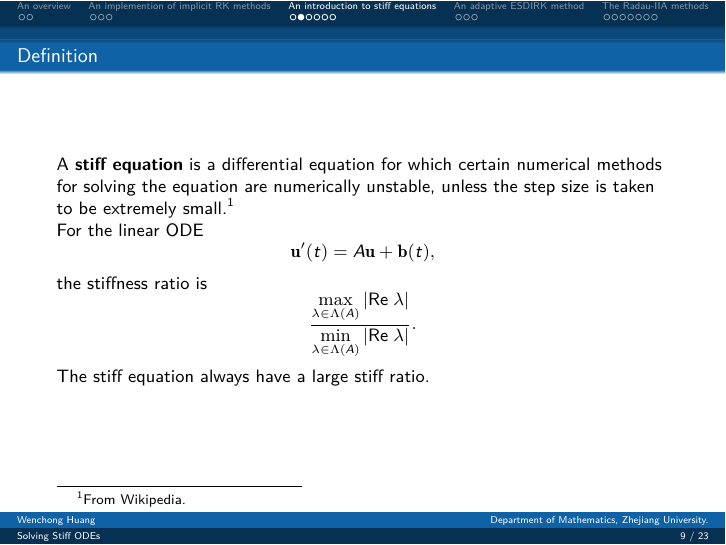
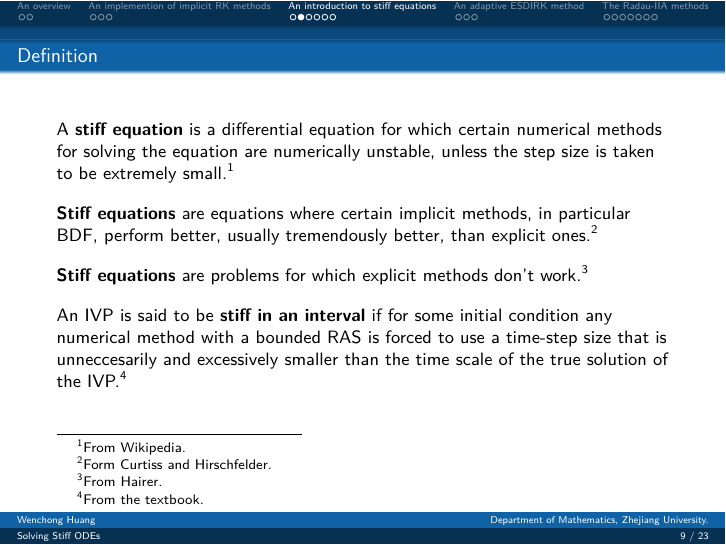
Before and after one commit to EbolaEmperor/Numerical-PDE, LaTeX slides (Project 3 - IVPs and MOL/beamer/slide.tex): page 9 of 26. Compiled offline with XeLaTeX.

Commit message:
Updated the definition of 'stiff'

```diff
--- a/Project 3 - IVPs and MOL/beamer/slide.tex
+++ b/Project 3 - IVPs and MOL/beamer/slide.tex
@@ -138,16 +138,14 @@
   \frametitle{Definition}
   A \textbf{stiff equation} is a differential equation for which certain numerical methods for solving the equation are numerically unstable, unless the step size is taken to be extremely small.\footnote{From Wikipedia.}
 
-  For the linear ODE
-  \begin{equation*}
-    \mathbf{u'}(t)=A\mathbf{u}+\mathbf{b}(t),
-  \end{equation*}
-  the stiffness ratio is
-  \begin{equation*}
-    \frac{\max\limits_{\lambda\in\Lambda(A)}|\text{Re}\;\lambda|}{\min\limits_{\lambda\in\Lambda(A)}|\text{Re}\;\lambda|}.
-  \end{equation*}
+  \vspace{1em}
+  \textbf{Stiff equations} are equations where certain implicit methods, in particular BDF, perform better, usually tremendously better, than explicit ones.\footnote{Form Curtiss and Hirschfelder.}
 
-  The stiff equation always have a large stiff ratio.
+  \vspace{1em}
+  \textbf{Stiff equations} are problems for which explicit methods don't work.\footnote{From Hairer.}
+
+  \vspace{1em}
+  An IVP is said to be \textbf{stiff in an interval} if for some initial condition any numerical method with a bounded RAS is forced to use a time-step size that is unneccesarily and excessively smaller than the time scale of the true solution of the IVP.\footnote{From the textbook.}
 \end{frame}
 
 \begin{frame}
```
Also changed, not shown: Project 3 - IVPs and MOL/beamer/slide.pdf.
